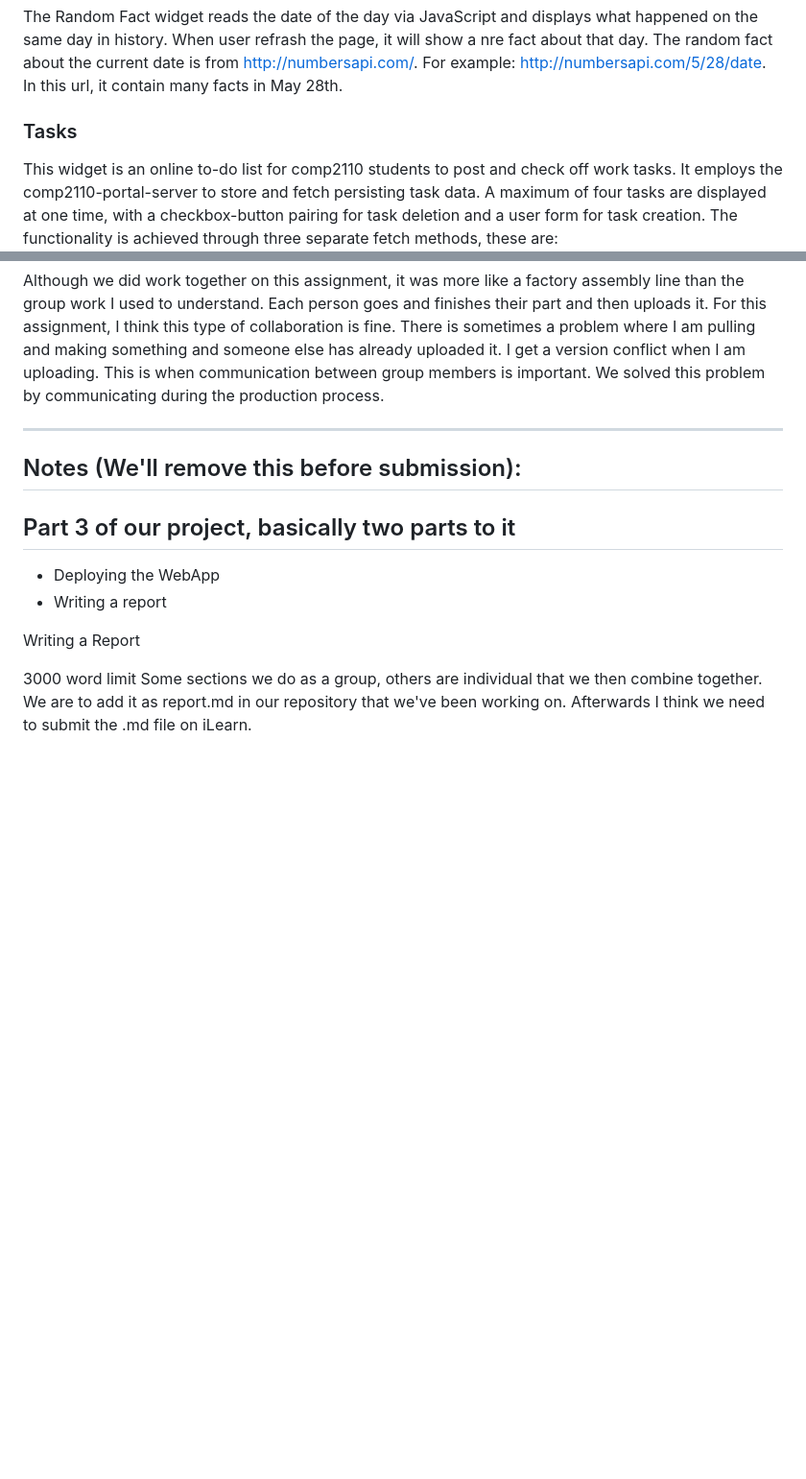
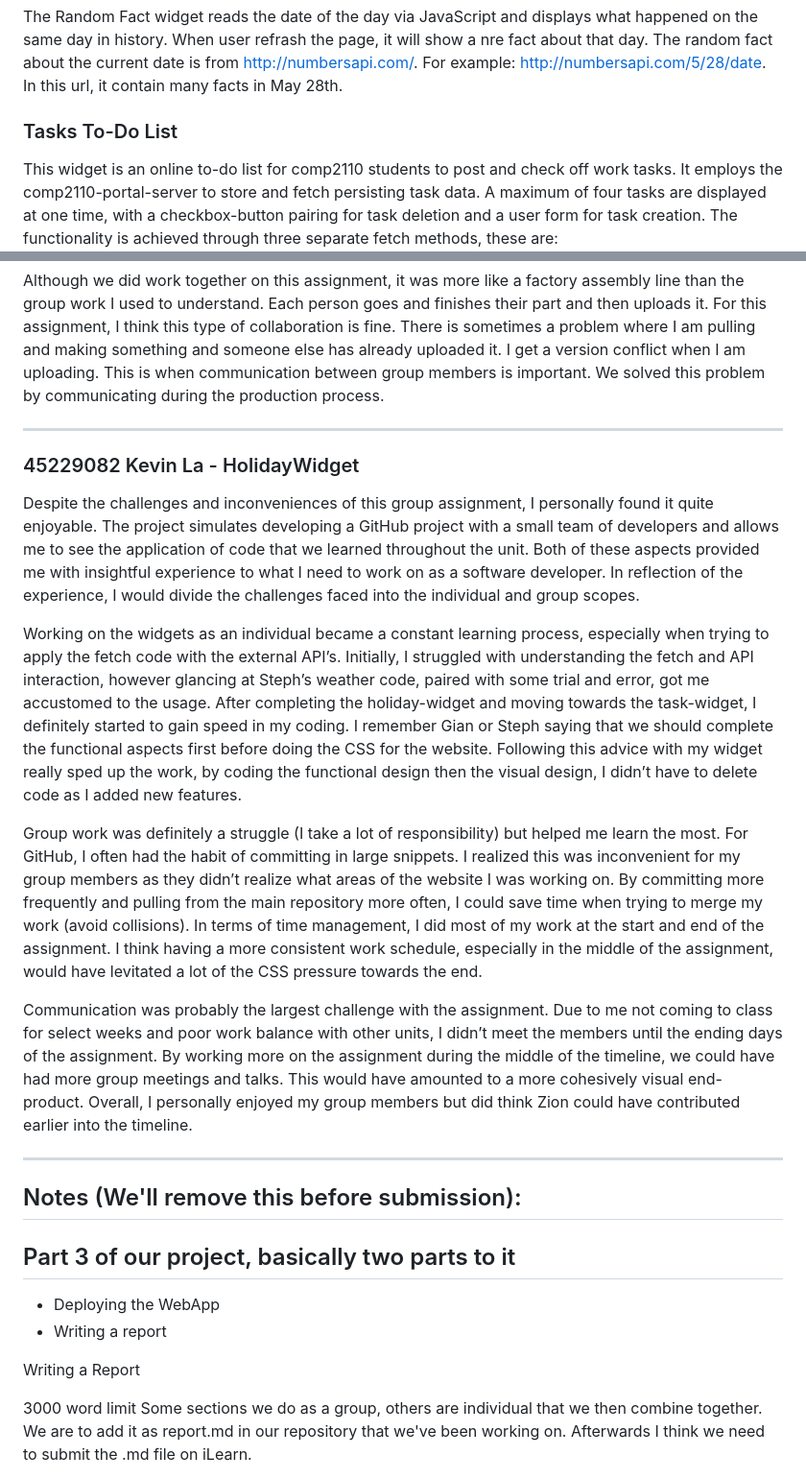
Before and after one commit to Kev1ar/COMP2110-web-portal, a Markdown page: report.md, 2 parts joined by grey strips. Shown: that part at 96% size. Rendered like a GitHub page; blank space fills up the shorter version.

Commit message:
final reflection draft

```diff
--- a/report.md
+++ b/report.md
@@ -82,7 +82,7 @@ Flag API, flagpedia.net - https://flagpedia.net/download/api
 
 The Random Fact widget reads the date of the day via JavaScript and displays what happened on the same day in history. When user refrash the page, it will show a nre fact about that day. The random fact about the current date is from <http://numbersapi.com/>. For example: http://numbersapi.com/5/28/date. In this url, it contain many facts in May 28th.
 
-### Tasks
+### Tasks To-Do List
 
 This widget is an online to-do list for comp2110 students to post and check off work tasks. It employs the comp2110-portal-server to store and fetch persisting task data. A maximum of four tasks are displayed at one time, with a checkbox-button pairing for task deletion and a user form for task creation. The functionality is achieved through three separate fetch methods, these are:
 
@@ -150,6 +150,18 @@ Although we did work together on this assignment, it was more like a factory ass
 
 ---
 
+### 45229082 Kevin La - HolidayWidget
+
+Despite the challenges and inconveniences of this group assignment, I personally found it quite enjoyable. The project simulates developing a GitHub project with a small team of developers and allows me to see the application of code that we learned throughout the unit. Both of these aspects provided me with insightful experience to what I need to work on as a software developer. In reflection of the experience, I would divide the challenges faced into the individual and group scopes.
+
+Working on the widgets as an individual became a constant learning process, especially when trying to apply the fetch code with the external API’s. Initially, I struggled with understanding the fetch and API interaction, however glancing at Steph’s weather code, paired with some trial and error, got me accustomed to the usage. After completing the holiday-widget and moving towards the task-widget, I definitely started to gain speed in my coding. I remember Gian or Steph saying that we should complete the functional aspects first before doing the CSS for the website. Following this advice with my widget really sped up the work, by coding the functional design then the visual design, I didn’t have to delete code as I added new features.
+
+Group work was definitely a struggle (I take a lot of responsibility) but helped me learn the most. For GitHub, I often had the habit of committing in large snippets. I realized this was inconvenient for my group members as they didn’t realize what areas of the website I was working on. By committing more frequently and pulling from the main repository more often, I could save time when trying to merge my work (avoid collisions). In terms of time management, I did most of my work at the start and end of the assignment. I think having a more consistent work schedule, especially in the middle of the assignment, would have levitated a lot of the CSS pressure towards the end.
+
+Communication was probably the largest challenge with the assignment. Due to me not coming to class for select weeks and poor work balance with other units, I didn’t meet the members until the ending days of the assignment. By working more on the assignment during the middle of the timeline, we could have had more group meetings and talks. This would have amounted to a more cohesively visual end-product. Overall, I personally enjoyed my group members but did think Zion could have contributed earlier into the timeline.
+
+---
+
 ## Notes (We'll remove this before submission):
 
 ## Part 3 of our project, basically two parts to it
```
